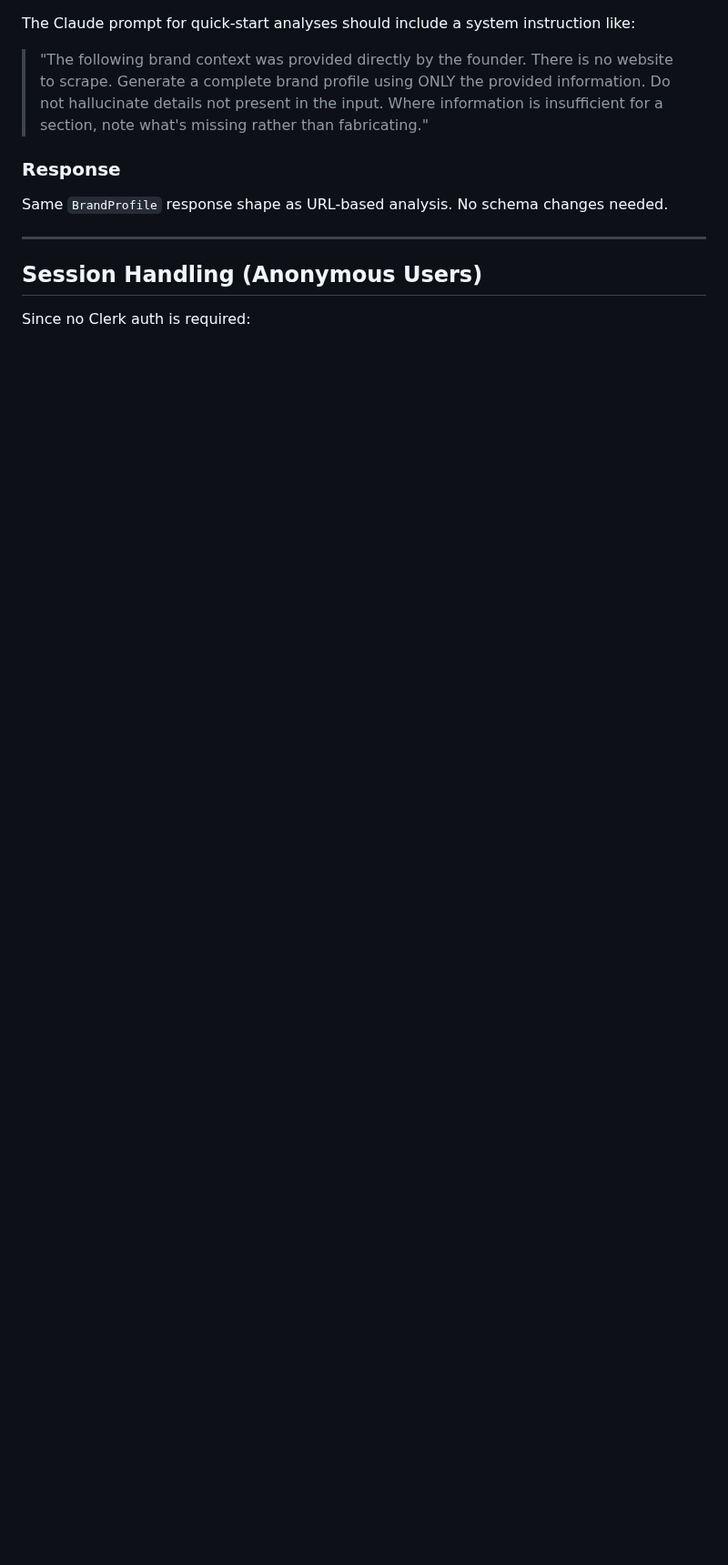
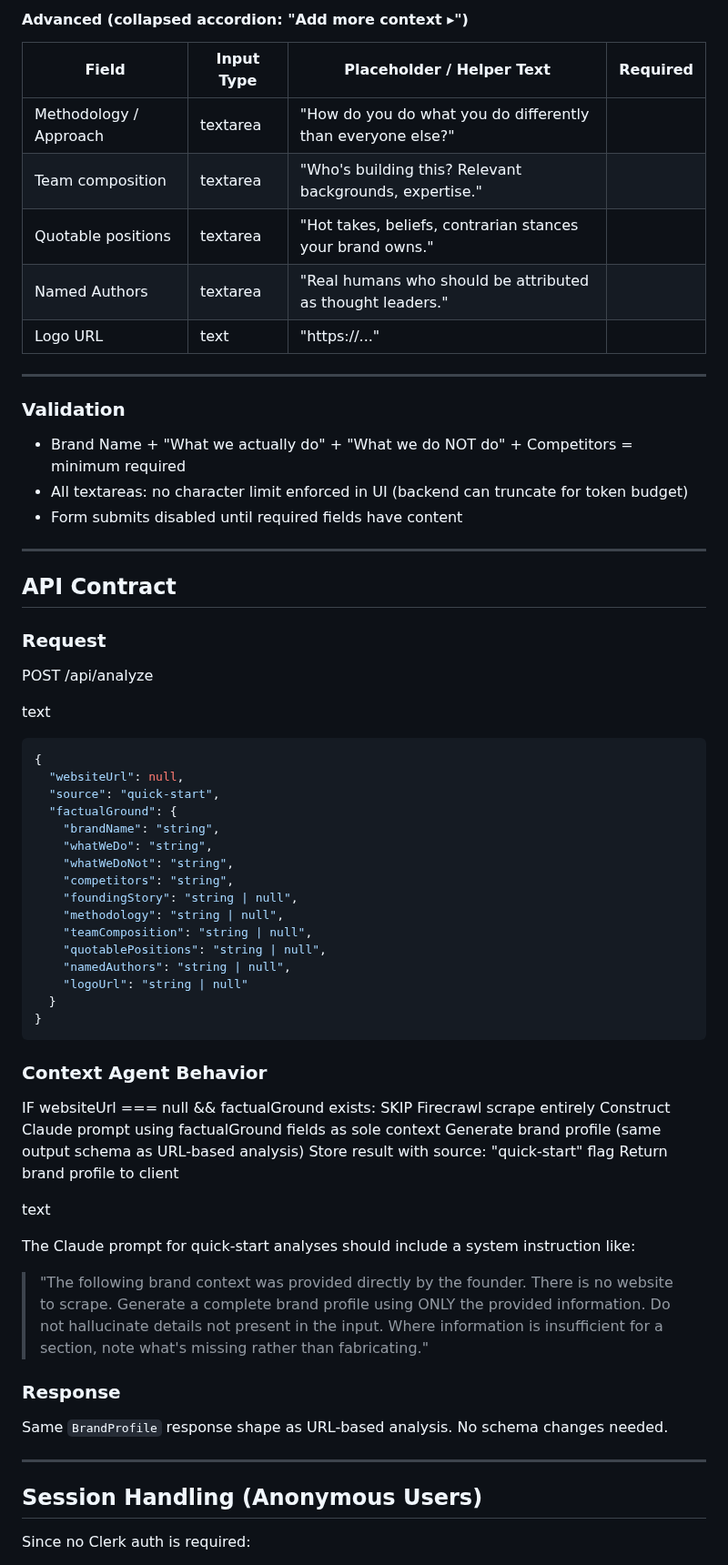
Before and after one commit to Sandbox-Group-LLC/Forge-Intelligence, a Markdown page: docs/QUICK_START_ROUTE.md, the part around one of its changes. Shown at 91% size. Drawn GitHub-style; blank space fills up the shorter version.

Commit message:
Add Quick Start Route documentation

````diff
--- a/docs/QUICK-START.md
+++ b/docs/QUICK_START_ROUTE.md
@@ -1,3 +88,58 @@
+#### Advanced (collapsed accordion: "Add more context ▸")
+
+| Field | Input Type | Placeholder / Helper Text | Required |
+|-------|-----------|--------------------------|----------|
+| Methodology / Approach | textarea | "How do you do what you do differently than everyone else?" | |
+| Team composition | textarea | "Who's building this? Relevant backgrounds, expertise." | |
+| Quotable positions | textarea | "Hot takes, beliefs, contrarian stances your brand owns." | |
+| Named Authors | textarea | "Real humans who should be attributed as thought leaders." | |
+| Logo URL | text | "https://..." | |
+
+---
+
+### Validation
+
+- Brand Name + "What we actually do" + "What we do NOT do" + Competitors = minimum required
+- All textareas: no character limit enforced in UI (backend can truncate for token budget)
+- Form submits disabled until required fields have content
+
+---
+
+## API Contract
+
+### Request
+POST /api/analyze
+
+text
+
+```json
+{
+  "websiteUrl": null,
+  "source": "quick-start",
+  "factualGround": {
+    "brandName": "string",
+    "whatWeDo": "string",
+    "whatWeDoNot": "string",
+    "competitors": "string",
+    "foundingStory": "string | null",
+    "methodology": "string | null",
+    "teamComposition": "string | null",
+    "quotablePositions": "string | null",
+    "namedAuthors": "string | null",
+    "logoUrl": "string | null"
+  }
+}
+```
+
+### Context Agent Behavior
+IF websiteUrl === null && factualGround exists:
+SKIP Firecrawl scrape entirely
+Construct Claude prompt using factualGround fields as sole context
+Generate brand profile (same output schema as URL-based analysis)
+Store result with source: "quick-start" flag
+Return brand profile to client
+
+text
 
 The Claude prompt for quick-start analyses should include a system instruction like:
 
````
Also changed, not shown: other parts of docs/QUICK_START_ROUTE.md (+87 -0 lines).
